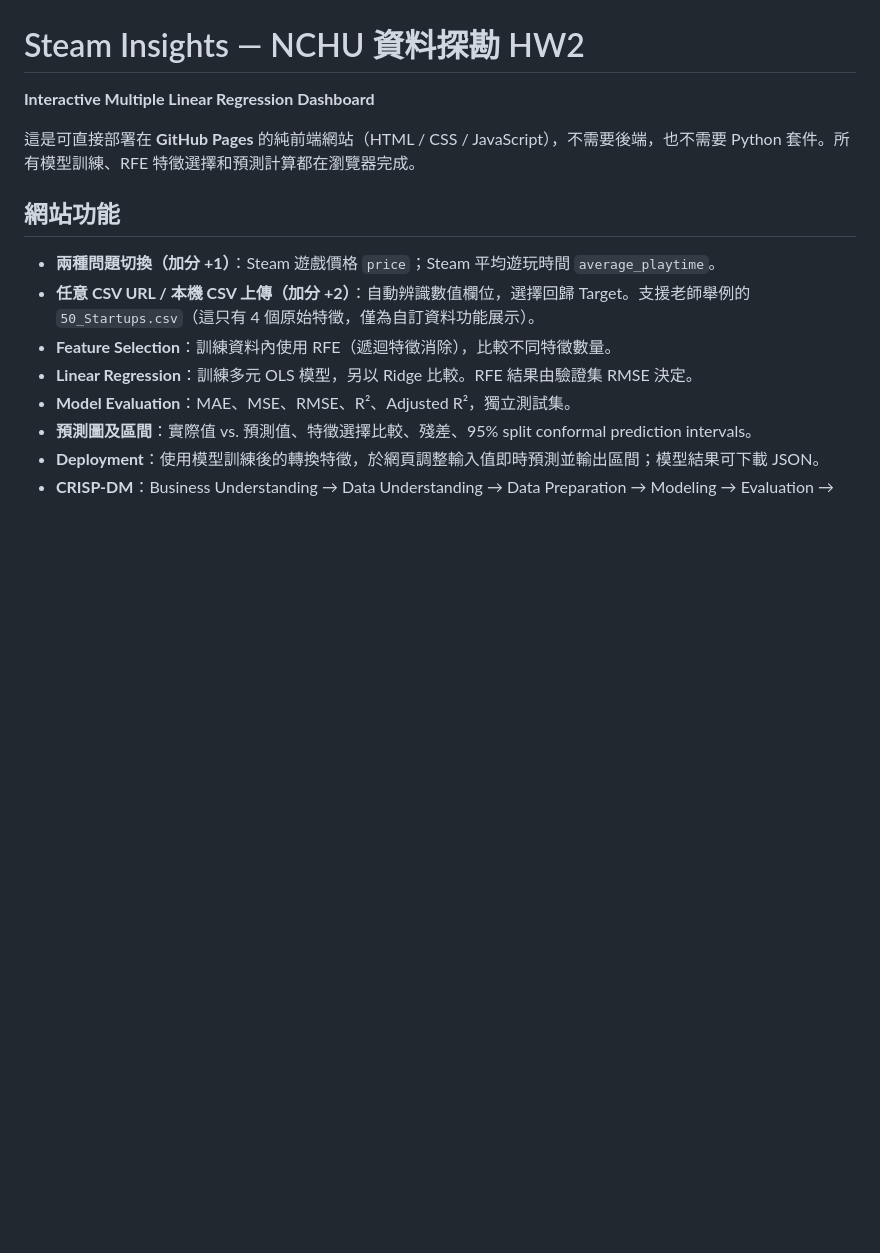
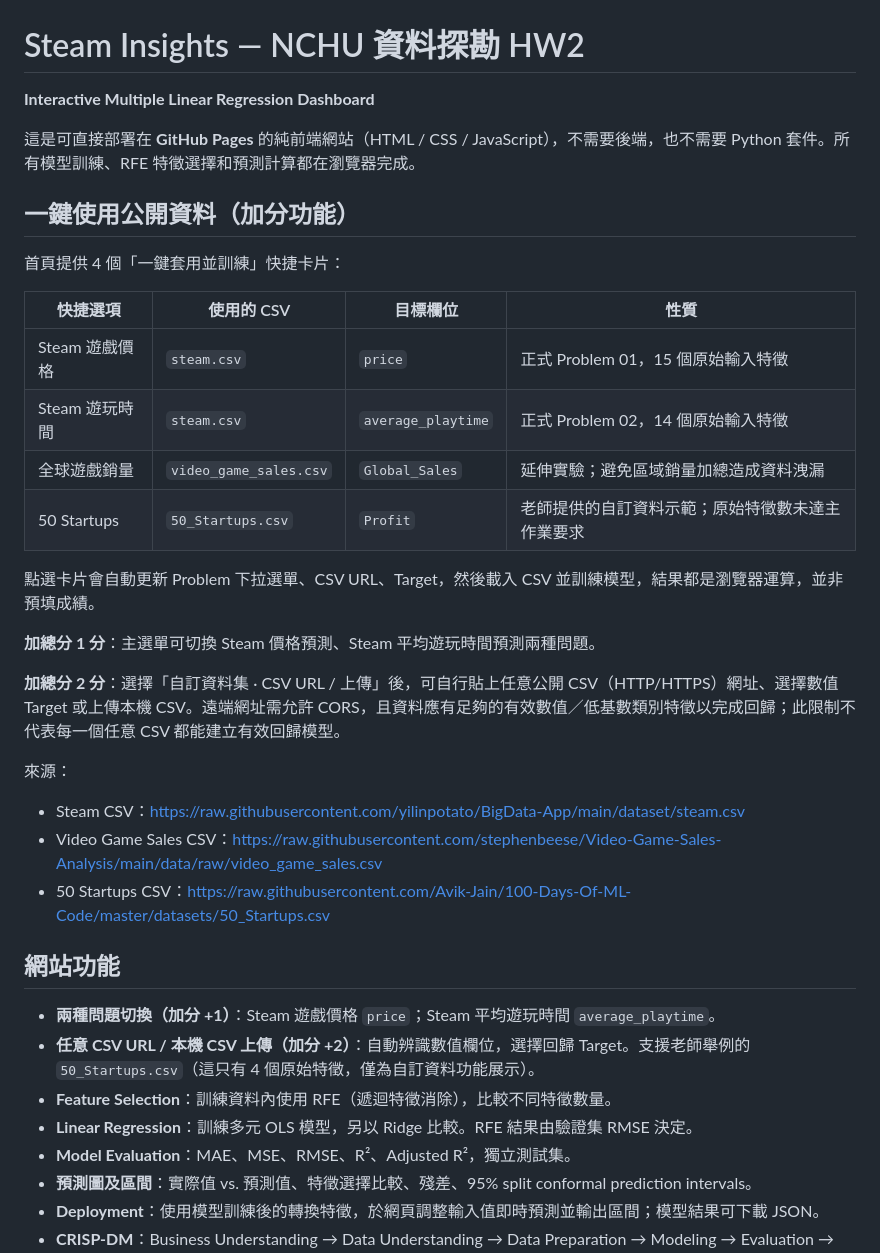
Before and after one commit to qpple654321/AIoT-DIC2-MultipleLR, a Markdown page: hw2/README.md, the part around the change. Drawn GitHub-style; blank space fills up the shorter version.

Commit message:
Document one-click datasets and prevent stale CSV loads

```diff
--- a/hw2/README.md
+++ b/hw2/README.md
@@ -3,6 +3,28 @@
 **Interactive Multiple Linear Regression Dashboard**
 
 這是可直接部署在 **GitHub Pages** 的純前端網站（HTML / CSS / JavaScript），不需要後端，也不需要 Python 套件。所有模型訓練、RFE 特徵選擇和預測計算都在瀏覽器完成。
+
+## 一鍵使用公開資料（加分功能）
+
+首頁提供 4 個「一鍵套用並訓練」快捷卡片：
+
+| 快捷選項 | 使用的 CSV | 目標欄位 | 性質 |
+|---|---|---|---|
+| Steam 遊戲價格 | `steam.csv` | `price` | 正式 Problem 01，15 個原始輸入特徵 |
+| Steam 遊玩時間 | `steam.csv` | `average_playtime` | 正式 Problem 02，14 個原始輸入特徵 |
+| 全球遊戲銷量 | `video_game_sales.csv` | `Global_Sales` | 延伸實驗；避免區域銷量加總造成資料洩漏 |
+| 50 Startups | `50_Startups.csv` | `Profit` | 老師提供的自訂資料示範；原始特徵數未達主作業要求 |
+
+點選卡片會自動更新 Problem 下拉選單、CSV URL、Target，然後載入 CSV 並訓練模型，結果都是瀏覽器運算，並非預填成績。
+
+**加總分 1 分**：主選單可切換 Steam 價格預測、Steam 平均遊玩時間預測兩種問題。
+
+**加總分 2 分**：選擇「自訂資料集 · CSV URL / 上傳」後，可自行貼上任意公開 CSV（HTTP/HTTPS）網址、選擇數值 Target 或上傳本機 CSV。遠端網址需允許 CORS，且資料應有足夠的有效數值／低基數類別特徵以完成回歸；此限制不代表每一個任意 CSV 都能建立有效回歸模型。
+
+來源：
+- Steam CSV：https://raw.githubusercontent.com/yilinpotato/BigData-App/main/dataset/steam.csv
+- Video Game Sales CSV：https://raw.githubusercontent.com/stephenbeese/Video-Game-Sales-Analysis/main/data/raw/video_game_sales.csv
+- 50 Startups CSV：https://raw.githubusercontent.com/Avik-Jain/100-Days-Of-ML-Code/master/datasets/50_Startups.csv
 
 ## 網站功能
 
```
